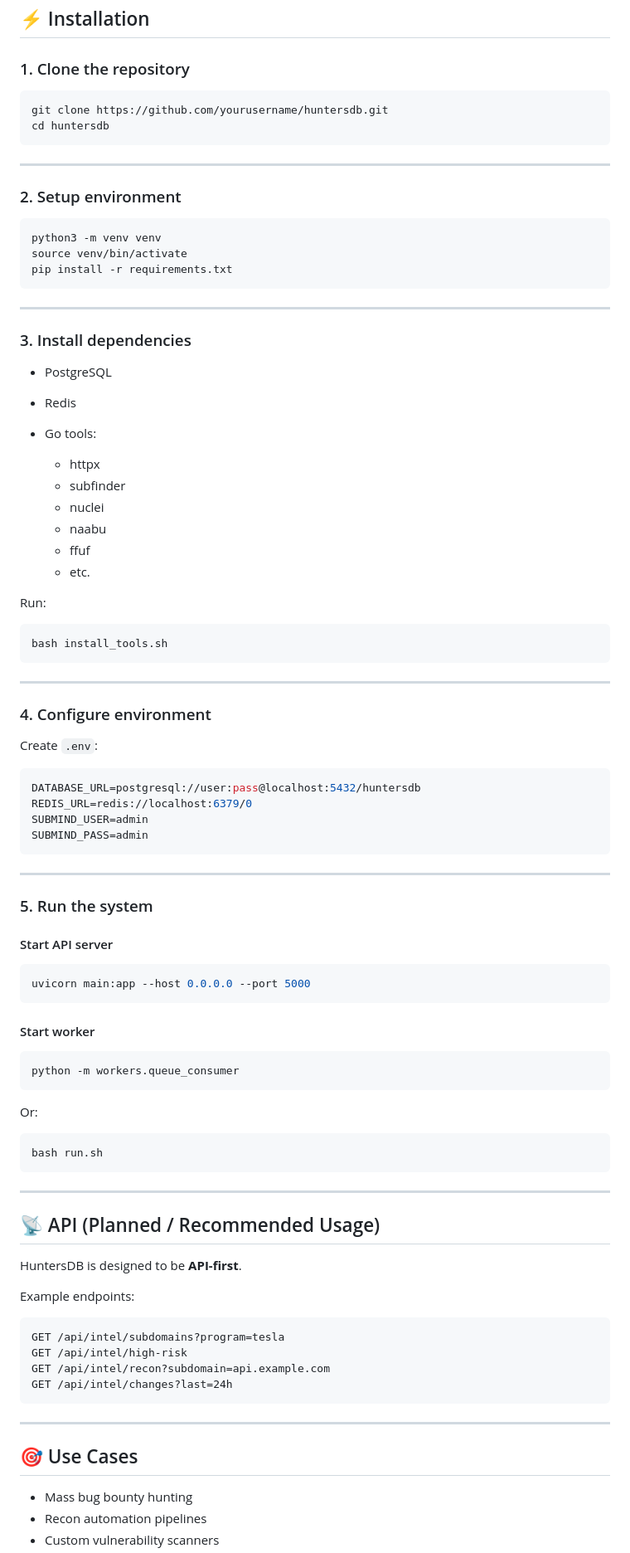
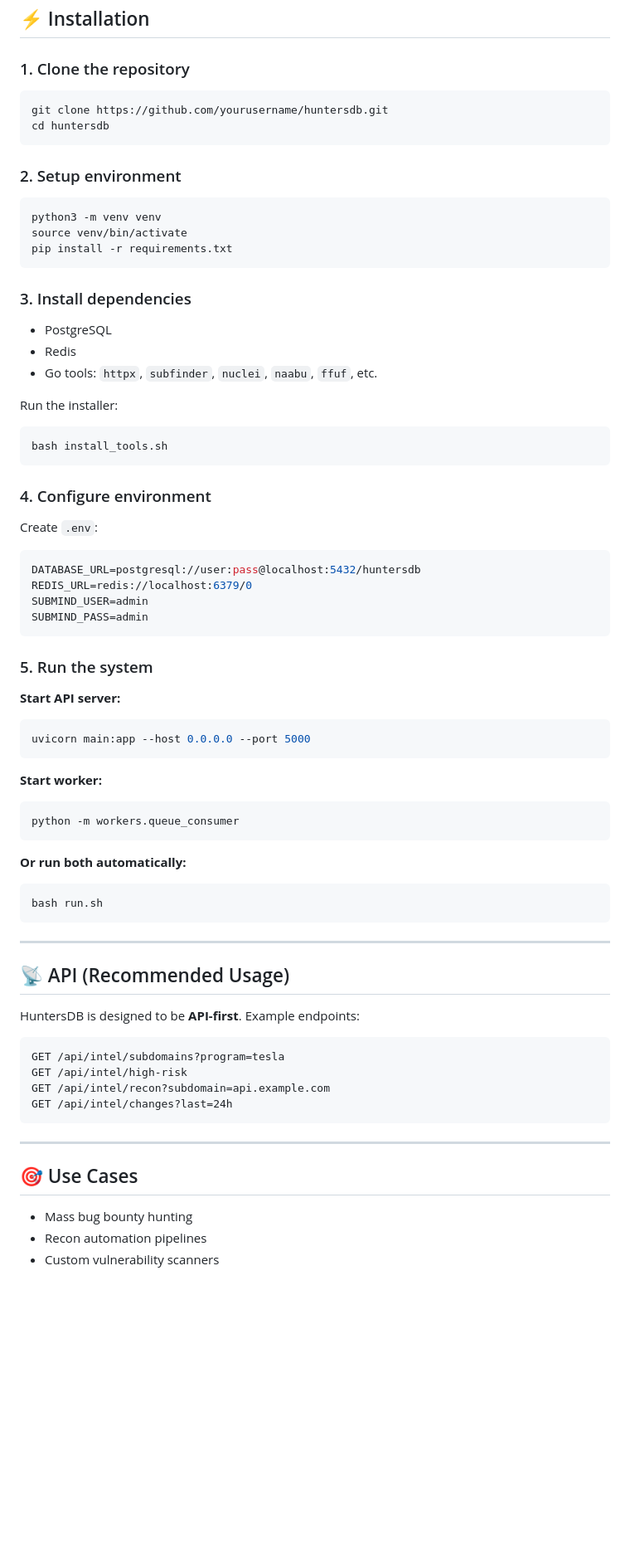
Before and after one commit to basant0x01/huntersDB, a Markdown page: README.md, the part around one of its changes. Shown at 83% size. Drawn GitHub-style; blank space fills up the shorter version.

````diff
--- a/README.md
+++ b/README.md
@@ -162,49 +147,30 @@ HuntersDB follows a **distributed, async-first architecture**:
 ## ⚡ Installation
 
 ### 1. Clone the repository
-
 ```bash
 git clone https://github.com/yourusername/huntersdb.git
 cd huntersdb
 ```
 
----
-
 ### 2. Setup environment
-
 ```bash
 python3 -m venv venv
 source venv/bin/activate
 pip install -r requirements.txt
 ```
 
----
-
 ### 3. Install dependencies
-
 * PostgreSQL
 * Redis
-* Go tools:
+* Go tools: `httpx`, `subfinder`, `nuclei`, `naabu`, `ffuf`, etc.
 
-  * httpx
-  * subfinder
-  * nuclei
-  * naabu
-  * ffuf
-  * etc.
-
-Run:
-
+Run the installer:
 ```bash
 bash install_tools.sh
 ```
 
----
-
 ### 4. Configure environment
-
 Create `.env`:
-
 ```env
 DATABASE_URL=postgresql://user:pass@localhost:5432/huntersdb
 REDIS_URL=redis://localhost:6379/0
@@ -212,35 +178,25 @@ SUBMIND_USER=admin
 SUBMIND_PASS=admin
 ```
 
----
-
 ### 5. Run the system
-
-#### Start API server
-
+**Start API server:**
 ```bash
 uvicorn main:app --host 0.0.0.0 --port 5000
 ```
-
-#### Start worker
-
+**Start worker:**
 ```bash
 python -m workers.queue_consumer
 ```
-
-Or:
-
+**Or run both automatically:**
 ```bash
 bash run.sh
 ```
 
 ---
 
-## 📡 API (Planned / Recommended Usage)
+## 📡 API (Recommended Usage)
 
-HuntersDB is designed to be **API-first**.
-
-Example endpoints:
+HuntersDB is designed to be **API-first**. Example endpoints:
 
 ```http
 GET /api/intel/subdomains?program=tesla
@@ -252,7 +208,6 @@ GET /api/intel/changes?last=24h
 ---
 
 ## 🎯 Use Cases
-
 * Mass bug bounty hunting
 * Recon automation pipelines
 * Custom vulnerability scanners
````
Also changed, not shown: other parts of README.md (+22 -51 lines).
